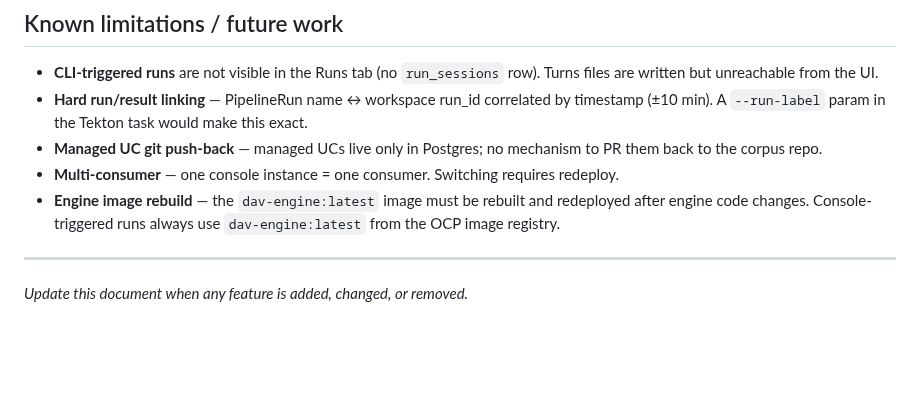
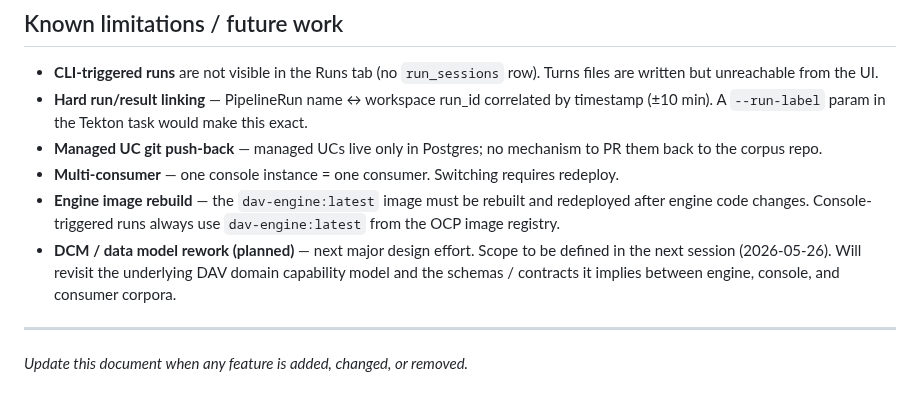
Before and after one commit to croadfeldt/dav, a Markdown page: docs/review-console-design.md, the part around the change. Drawn GitHub-style; blank space fills up the shorter version.

Commit message:
docs: note DCM/data-model rework as planned next-session work
v0.9.14 deployed to dav namespace (builds 57 / 53). Captured the
deferred DCM scope so it surfaces in next session's planning.

Co-Authored-By: Claude Sonnet 4.6 <noreply@anthropic.com>

```diff
--- a/docs/review-console-design.md
+++ b/docs/review-console-design.md
@@ -302,6 +302,7 @@ Overlay background uses `var(--bg-panel)` — `var(--surface)` is not a defined
 - **Managed UC git push-back** — managed UCs live only in Postgres; no mechanism to PR them back to the corpus repo.
 - **Multi-consumer** — one console instance = one consumer. Switching requires redeploy.
 - **Engine image rebuild** — the `dav-engine:latest` image must be rebuilt and redeployed after engine code changes. Console-triggered runs always use `dav-engine:latest` from the OCP image registry.
+- **DCM / data model rework (planned)** — next major design effort. Scope to be defined in the next session (2026-05-26). Will revisit the underlying DAV domain capability model and the schemas / contracts it implies between engine, console, and consumer corpora.
 
 ---
 
```
